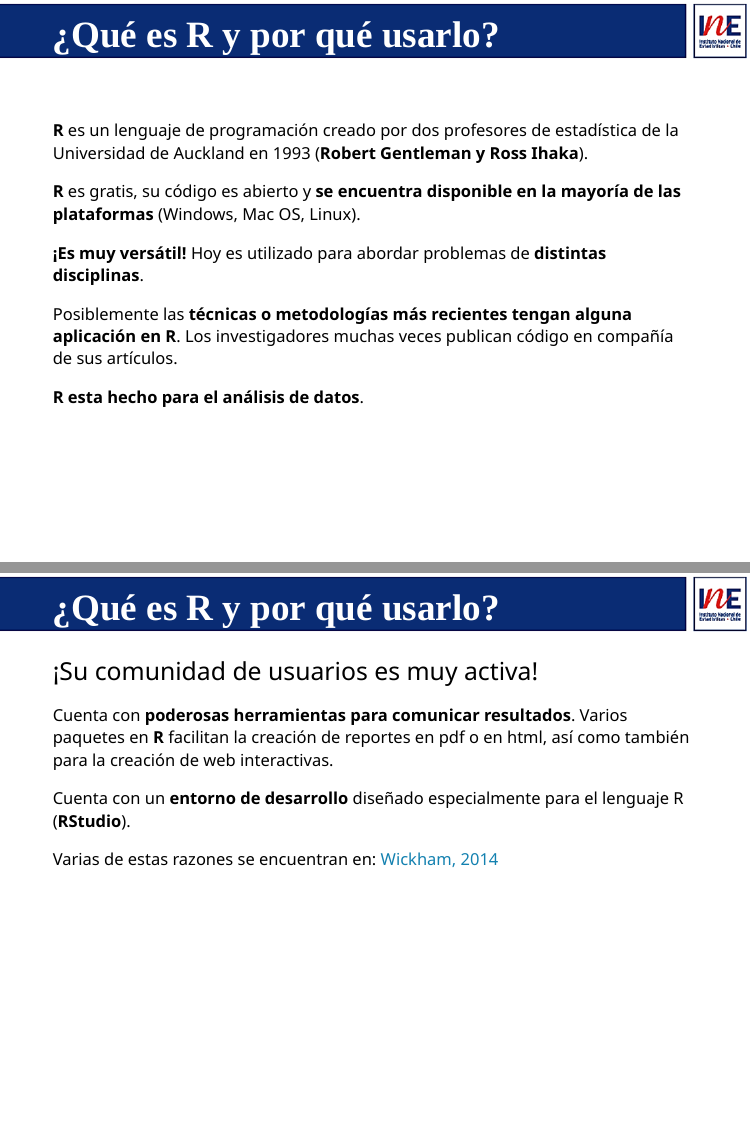
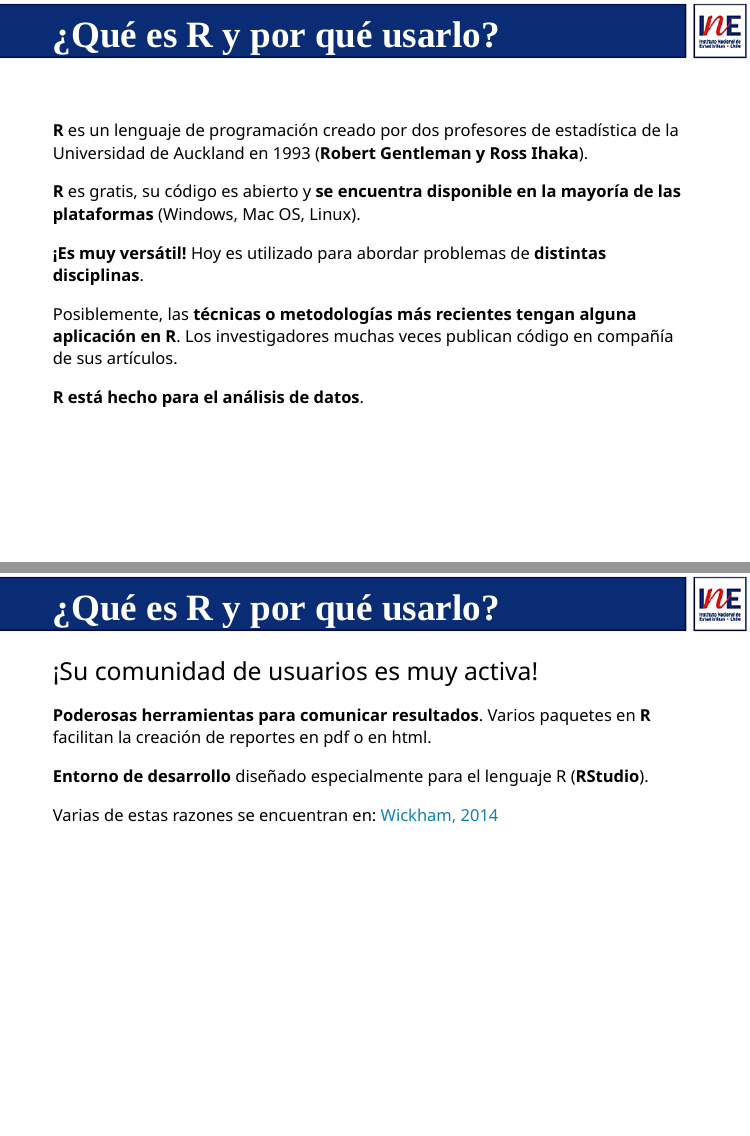
Before and after one commit to capsulas-r-basico/1-1-intro, an R Markdown document (intro_r-1.Rmd): pages 3 and 4 of 9, joined at a grey line. Rendered offline with R 4.5, knitr and Pandoc, with nearby package versions; the slides are laid out offline by our stand-in for remark.js, each with all of its steps uncovered, in fonts that may differ from those the slides ask for, and without slide numbers, shadows or browser add-ons.

Commit message:
arreglar faltas de ortografia

```diff
--- a/intro_r-1.Rmd
+++ b/intro_r-1.Rmd
@@ -79,11 +79,11 @@ background-position: 100% 0%
 
 --
 
-Posiblemente las **técnicas o metodologías más recientes tengan alguna aplicación en R**. Los investigadores muchas veces publican código en compañía de sus artículos.
+Posiblemente, las **técnicas o metodologías más recientes tengan alguna aplicación en R**. Los investigadores muchas veces publican código en compañía de sus artículos.
 
 --
 
-**R esta hecho para el análisis de datos**.
+**R está hecho para el análisis de datos**.
 
 ---
 
@@ -99,11 +99,11 @@ background-position: 100% 0%
 
 --
 
-Cuenta con **poderosas herramientas para comunicar resultados**. Varios paquetes en **R** facilitan la creación de reportes en pdf o en html, así como también para la creación de web interactivas.
+**Poderosas herramientas para comunicar resultados**. Varios paquetes en **R** facilitan la creación de reportes en pdf o en html.
 
 --
 
-Cuenta con un **entorno de desarrollo** diseñado especialmente para el lenguaje R (**RStudio**).
+**Entorno de desarrollo** diseñado especialmente para el lenguaje R (**RStudio**).
 
 --
 
```
Also changed, not shown: index.html.
